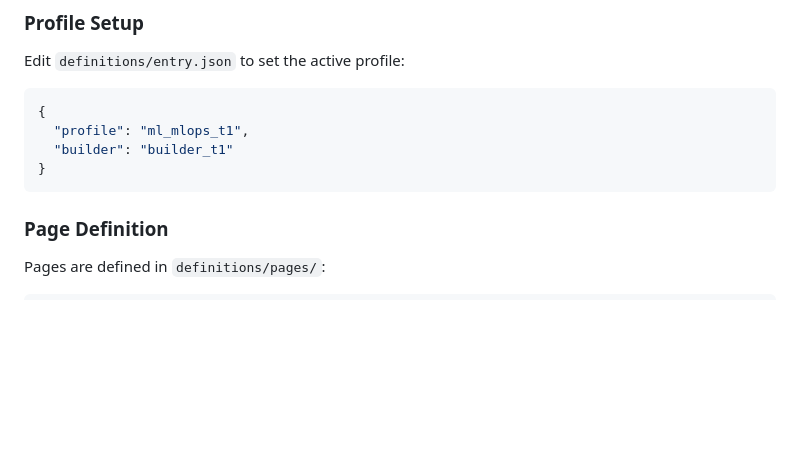
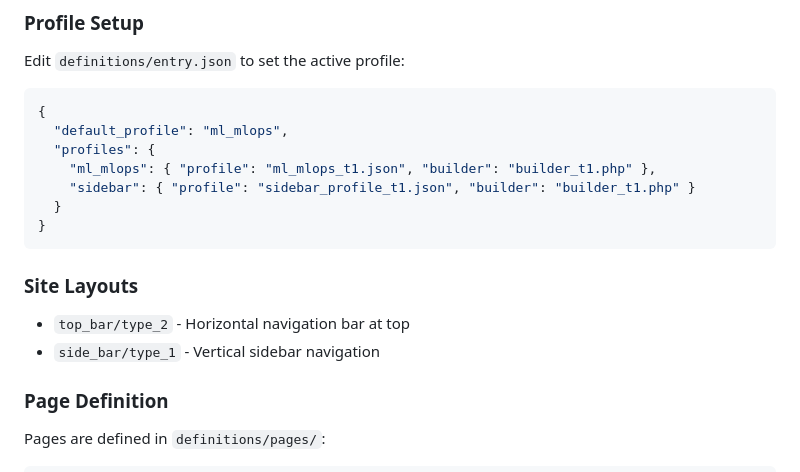
Before and after one commit to benbel376/portfolio-website, a Markdown page: README.md, the part around the change. Rendered like a GitHub page; blank space fills up the shorter version.

Commit message:
Update README with sidebar layout documentation

````diff
--- a/README.md
+++ b/README.md
@@ -65,10 +65,17 @@ open http://localhost:8000
 Edit `definitions/entry.json` to set the active profile:
 ```json
 {
-  "profile": "ml_mlops_t1",
-  "builder": "builder_t1"
+  "default_profile": "ml_mlops",
+  "profiles": {
+    "ml_mlops": { "profile": "ml_mlops_t1.json", "builder": "builder_t1.php" },
+    "sidebar": { "profile": "sidebar_profile_t1.json", "builder": "builder_t1.php" }
+  }
 }
 ```
+
+### Site Layouts
+- `top_bar/type_2` - Horizontal navigation bar at top
+- `side_bar/type_1` - Vertical sidebar navigation
 
 ### Page Definition
 Pages are defined in `definitions/pages/`:
````
